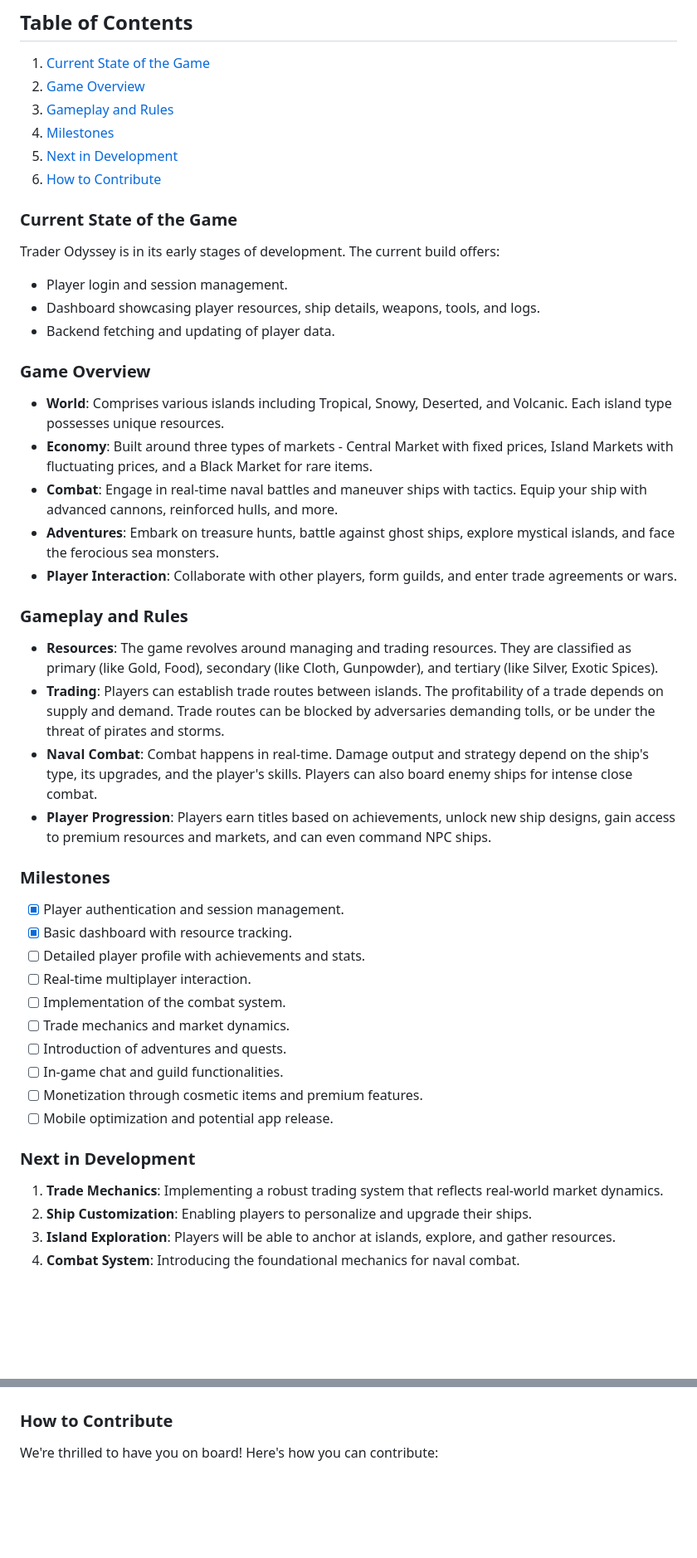
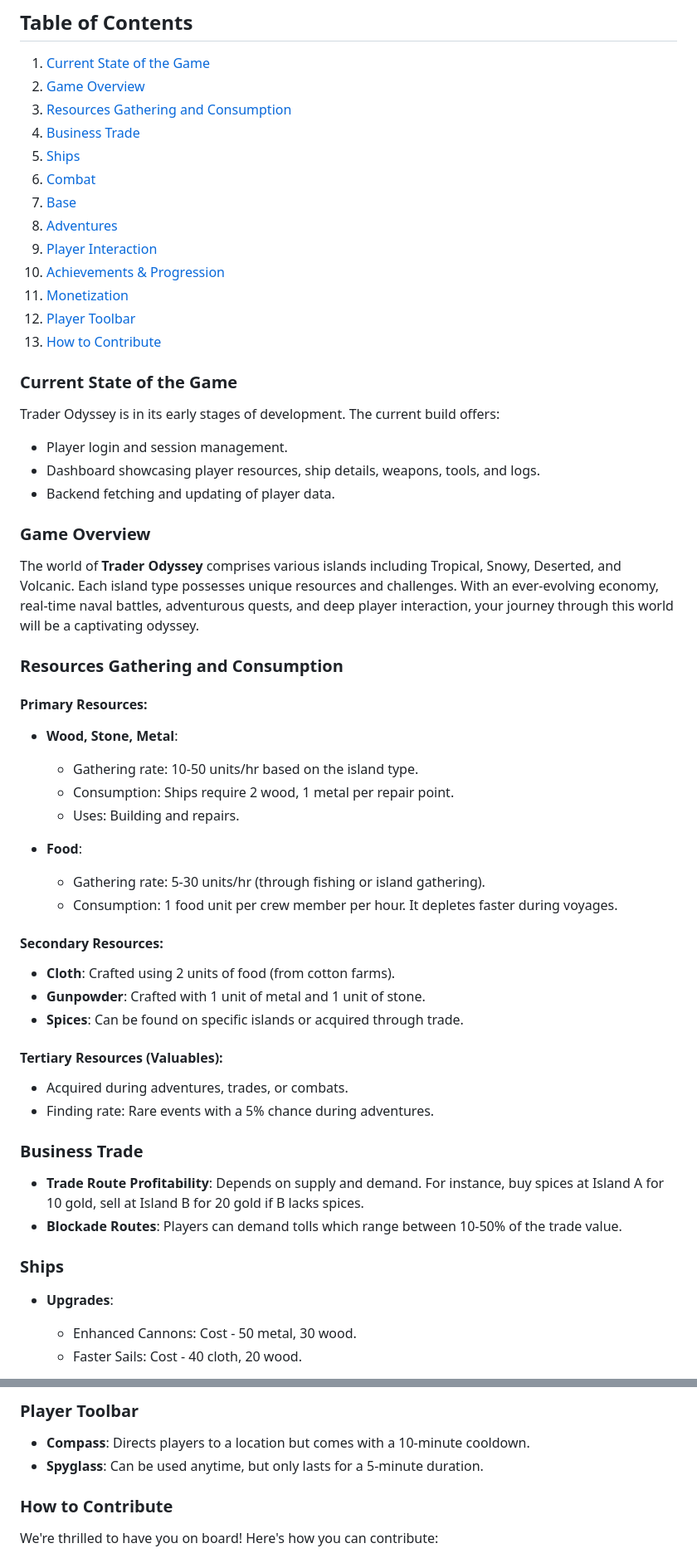
Before and after one commit to smirki/Trader-Odessy, a Markdown page: README.md, 2 parts joined by grey strips. Shown at 83% size. Drawn GitHub-style; blank space fills up the shorter version.

```diff
--- a/README.md
+++ b/README.md
@@ -5,10 +5,17 @@
 ## Table of Contents
 1. [Current State of the Game](#current-state-of-the-game)
 2. [Game Overview](#game-overview)
-3. [Gameplay and Rules](#gameplay-and-rules)
-4. [Milestones](#milestones)
-5. [Next in Development](#next-in-development)
-6. [How to Contribute](#how-to-contribute)
+3. [Resources Gathering and Consumption](#resources-gathering-and-consumption)
+4. [Business Trade](#business-trade)
+5. [Ships](#ships)
+6. [Combat](#combat)
+7. [Base](#base)
+8. [Adventures](#adventures)
+9. [Player Interaction](#player-interaction)
+10. [Achievements & Progression](#achievements-&-progression)
+11. [Monetization](#monetization)
+12. [Player Toolbar](#player-toolbar)
+13. [How to Contribute](#how-to-contribute)
 
 ### Current State of the Game
 Trader Odyssey is in its early stages of development. The current build offers:
@@ -17,32 +24,34 @@ Trader Odyssey is in its early stages of development. The current build offers:
 - Backend fetching and updating of player data.
 
 ### Game Overview
-- **World**: Comprises various islands including Tropical, Snowy, Deserted, and Volcanic. Each island type possesses unique resources.
-- **Economy**: Built around three types of markets - Central Market with fixed prices, Island Markets with fluctuating prices, and a Black Market for rare items.
-- **Combat**: Engage in real-time naval battles and maneuver ships with tactics. Equip your ship with advanced cannons, reinforced hulls, and more.
-- **Adventures**: Embark on treasure hunts, battle against ghost ships, explore mystical islands, and face the ferocious sea monsters.
-- **Player Interaction**: Collaborate with other players, form guilds, and enter trade agreements or wars.
+The world of **Trader Odyssey** comprises various islands including Tropical, Snowy, Deserted, and Volcanic. Each island type possesses unique resources and challenges. With an ever-evolving economy, real-time naval battles, adventurous quests, and deep player interaction, your journey through this world will be a captivating odyssey.
 
-### Gameplay and Rules
-- **Resources**: The game revolves around managing and trading resources. They are classified as primary (like Gold, Food), secondary (like Cloth, Gunpowder), and tertiary (like Silver, Exotic Spices).
-- **Trading**: Players can establish trade routes between islands. The profitability of a trade depends on supply and demand. Trade routes can be blocked by adversaries demanding tolls, or be under the threat of pirates and storms.
-- **Naval Combat**: Combat happens in real-time. Damage output and strategy depend on the ship's type, its upgrades, and the player's skills. Players can also board enemy ships for intense close combat.
-- **Player Progression**: Players earn titles based on achievements, unlock new ship designs, gain access to premium resources and markets, and can even command NPC ships.
+### Resources Gathering and Consumption
+#### Primary Resources:
+- **Wood, Stone, Metal**:
+  - Gathering rate: 10-50 units/hr based on the island type.
+  - Consumption: Ships require 2 wood, 1 metal per repair point.
+  - Uses: Building and repairs.
 
-### Milestones
-- [x] Player authentication and session management.
-- [x] Basic dashboard with resource tracking.
-- [ ] Detailed player profile with achievements and stats.
-- [ ] Real-time multiplayer interaction.
-- [ ] Implementation of the combat system.
-- [ ] Trade mechanics and market dynamics.
-- [ ] Introduction of adventures and quests.
-- [ ] In-game chat and guild functionalities.
-- [ ] Monetization through cosmetic items and premium features.
-- [ ] Mobile optimization and potential app release.
+- **Food**:
+  - Gathering rate: 5-30 units/hr (through fishing or island gathering).
+  - Consumption: 1 food unit per crew member per hour. It depletes faster during voyages.
 
-### Next in Development
-1. **Trade Mechanics**: Implementing a robust trading system that reflects real-world market dynamics.
-2. **Ship Customization**: Enabling players to personalize and upgrade their ships.
-3. **Island Exploration**: Players will be able to anchor at islands, explore, and gather resources.
-4. **Combat System**: Introducing the foundational mechanics for naval combat.
+#### Secondary Resources:
+- **Cloth**: Crafted using 2 units of food (from cotton farms).
+- **Gunpowder**: Crafted with 1 unit of metal and 1 unit of stone.
+- **Spices**: Can be found on specific islands or acquired through trade.
+
+#### Tertiary Resources (Valuables):
+- Acquired during adventures, trades, or combats.
+- Finding rate: Rare events with a 5% chance during adventures.
+
+### Business Trade
+- **Trade Route Profitability**: Depends on supply and demand. For instance, buy spices at Island A for 10 gold, sell at Island B for 20 gold if B lacks spices.
+- **Blockade Routes**: Players can demand tolls which range between 10-50% of the trade value.
+
+### Ships
+- **Upgrades**:
+  - Enhanced Cannons: Cost - 50 metal, 30 wood.
+  - Faster Sails: Cost - 40 cloth, 20 wood.
+
@@ -49,3 +104,6 @@ Trader Odyssey is in its early stages of development. The current build offers:
+### Player Toolbar
+- **Compass**: Directs players to a location but comes with a 10-minute cooldown.
+- **Spyglass**: Can be used anytime, but only lasts for a 5-minute duration.
 
 ### How to Contribute
 We're thrilled to have you on board! Here's how you can contribute:
```
Also changed, not shown: other parts of README.md (+46 -0 lines).
